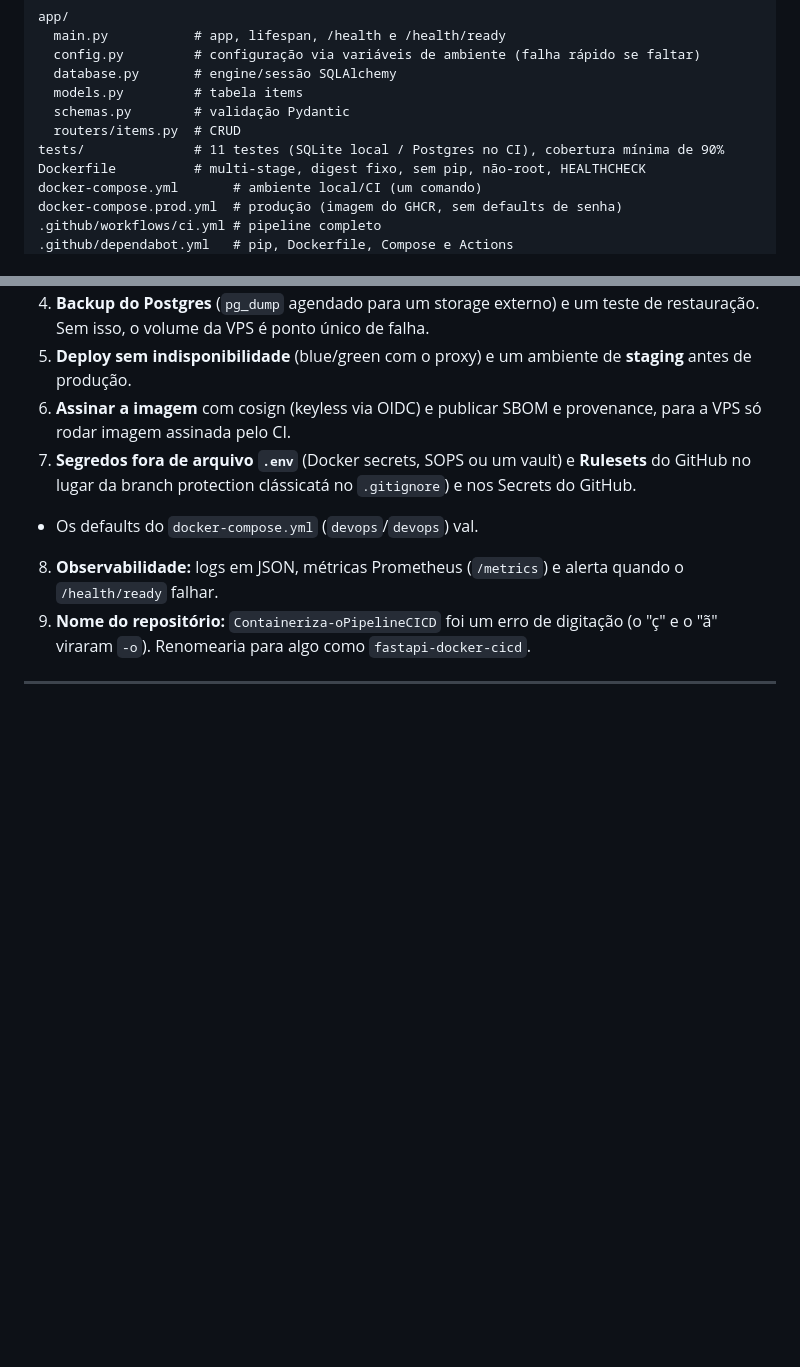
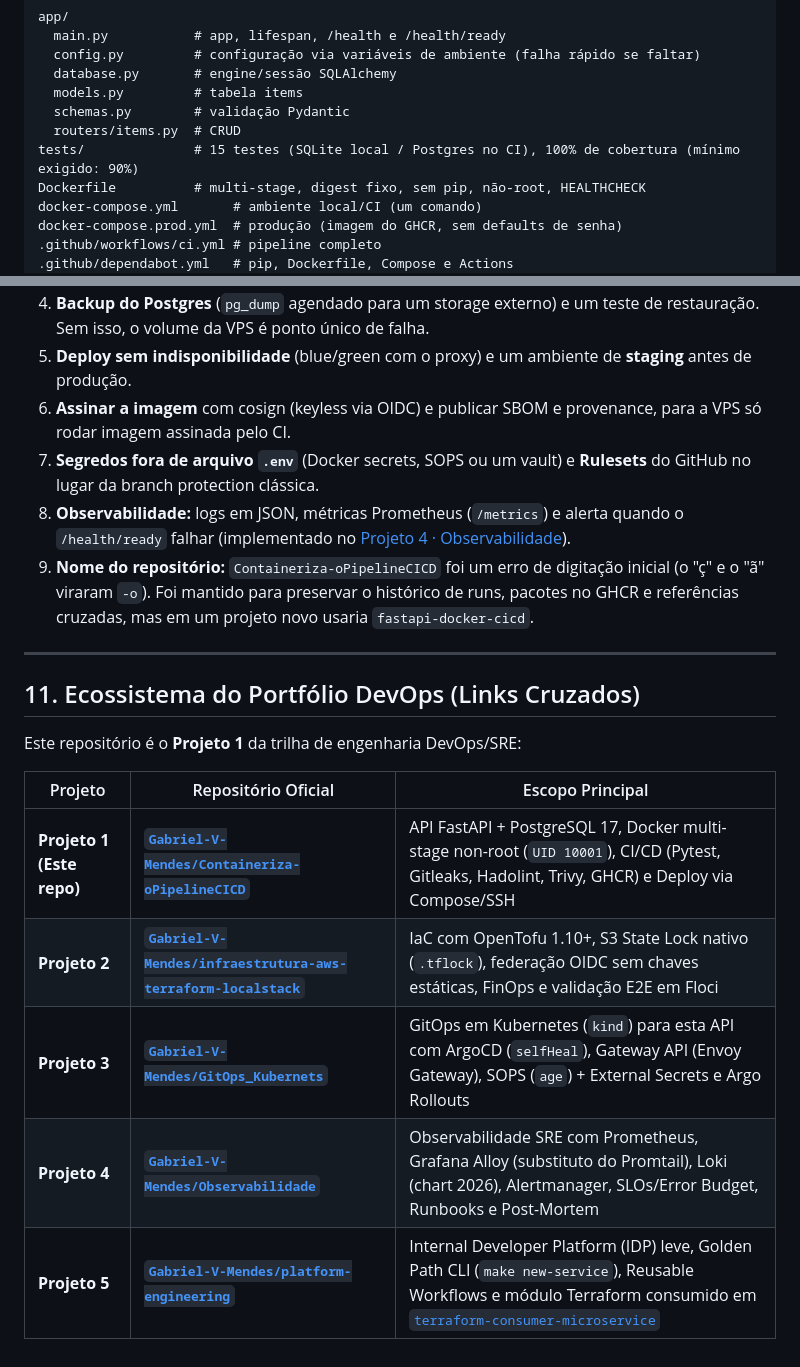
Before and after one commit to Gabriel-V-Mendes/Containeriza-oPipelineCICD, a Markdown page: README.md, 2 parts joined by grey strips. Rendered like a GitHub page; blank space fills up the shorter version.

```diff
--- a/README.md
+++ b/README.md
@@ -64,7 +64,7 @@ app/
   models.py         # tabela items
   schemas.py        # validação Pydantic
   routers/items.py  # CRUD
-tests/              # 11 testes (SQLite local / Postgres no CI), cobertura mínima de 90%
+tests/              # 15 testes (SQLite local / Postgres no CI), 100% de cobertura (mínimo exigido: 90%)
 Dockerfile          # multi-stage, digest fixo, sem pip, não-root, HEALTHCHECK
 docker-compose.yml       # ambiente local/CI (um comando)
 docker-compose.prod.yml  # produção (imagem do GHCR, sem defaults de senha)
@@ -259,9 +293,20 @@ Se o repositório for **privado**, o plano Free do GitHub inclui uma cota mensal
 4. **Backup do Postgres** (`pg_dump` agendado para um storage externo) e um teste de restauração. Sem isso, o volume da VPS é ponto único de falha.
 5. **Deploy sem indisponibilidade** (blue/green com o proxy) e um ambiente de **staging** antes de produção.
 6. **Assinar a imagem** com cosign (keyless via OIDC) e publicar SBOM e provenance, para a VPS só rodar imagem assinada pelo CI.
-7. **Segredos fora de arquivo `.env`** (Docker secrets, SOPS ou um vault) e **Rulesets** do GitHub no lugar da branch protection clássicatá no `.gitignore`) e nos Secrets do GitHub.
-- Os defaults do `docker-compose.yml` (`devops`/`devops`) val.
-8. **Observabilidade:** logs em JSON, métricas Prometheus (`/metrics`) e alerta quando o `/health/ready` falhar.
-9. **Nome do repositório:** `Containeriza-oPipelineCICD` foi um erro de digitação (o "ç" e o "ã" viraram `-o`). Renomearia para algo como `fastapi-docker-cicd`.
+7. **Segredos fora de arquivo `.env`** (Docker secrets, SOPS ou um vault) e **Rulesets** do GitHub no lugar da branch protection clássica.
+8. **Observabilidade:** logs em JSON, métricas Prometheus (`/metrics`) e alerta quando o `/health/ready` falhar (implementado no [Projeto 4 · Observabilidade](https://github.com/Gabriel-V-Mendes/Observabilidade)).
+9. **Nome do repositório:** `Containeriza-oPipelineCICD` foi um erro de digitação inicial (o "ç" e o "ã" viraram `-o`). Foi mantido para preservar o histórico de runs, pacotes no GHCR e referências cruzadas, mas em um projeto novo usaria `fastapi-docker-cicd`.
 
 ---
+
+## 11. Ecossistema do Portfólio DevOps (Links Cruzados)
+
+Este repositório é o **Projeto 1** da trilha de engenharia DevOps/SRE:
+
+| Projeto | Repositório Oficial | Escopo Principal |
+|---|---|---|
+| **Projeto 1 (Este repo)** | [**`Gabriel-V-Mendes/Containeriza-oPipelineCICD`**](https://github.com/Gabriel-V-Mendes/Containeriza-oPipelineCICD) | API FastAPI + PostgreSQL 17, Docker multi-stage non-root (`UID 10001`), CI/CD (Pytest, Gitleaks, Hadolint, Trivy, GHCR) e Deploy via Compose/SSH |
+| **Projeto 2** | [**`Gabriel-V-Mendes/infraestrutura-aws-terraform-localstack`**](https://github.com/Gabriel-V-Mendes/infraestrutura-aws-terraform-localstack) | IaC com OpenTofu 1.10+, S3 State Lock nativo (`.tflock`), federação OIDC sem chaves estáticas, FinOps e validação E2E em Floci |
+| **Projeto 3** | [**`Gabriel-V-Mendes/GitOps_Kubernets`**](https://github.com/Gabriel-V-Mendes/GitOps_Kubernets) | GitOps em Kubernetes (`kind`) para esta API com ArgoCD (`selfHeal`), Gateway API (Envoy Gateway), SOPS (`age`) + External Secrets e Argo Rollouts |
+| **Projeto 4** | [**`Gabriel-V-Mendes/Observabilidade`**](https://github.com/Gabriel-V-Mendes/Observabilidade) | Observabilidade SRE com Prometheus, Grafana Alloy (substituto do Promtail), Loki (chart 2026), Alertmanager, SLOs/Error Budget, Runbooks e Post-Mortem |
+| **Projeto 5** | [**`Gabriel-V-Mendes/platform-engineering`**](https://github.com/Gabriel-V-Mendes/platform-engineering) | Internal Developer Platform (IDP) leve, Golden Path CLI (`make new-service`), Reusable Workflows e módulo Terraform consumido em [`terraform-consumer-microservice`](https://github.com/Gabriel-V-Mendes/terraform-consumer-microservice) |
```
Also changed, not shown: other parts of README.md (+34 -0 lines), docs/screenshots/api-production-response.png (added), docs/screenshots/api-swagger-running.png (added), docs/screenshots/pr-broken-test-blocked.png (added), 2 other files.
